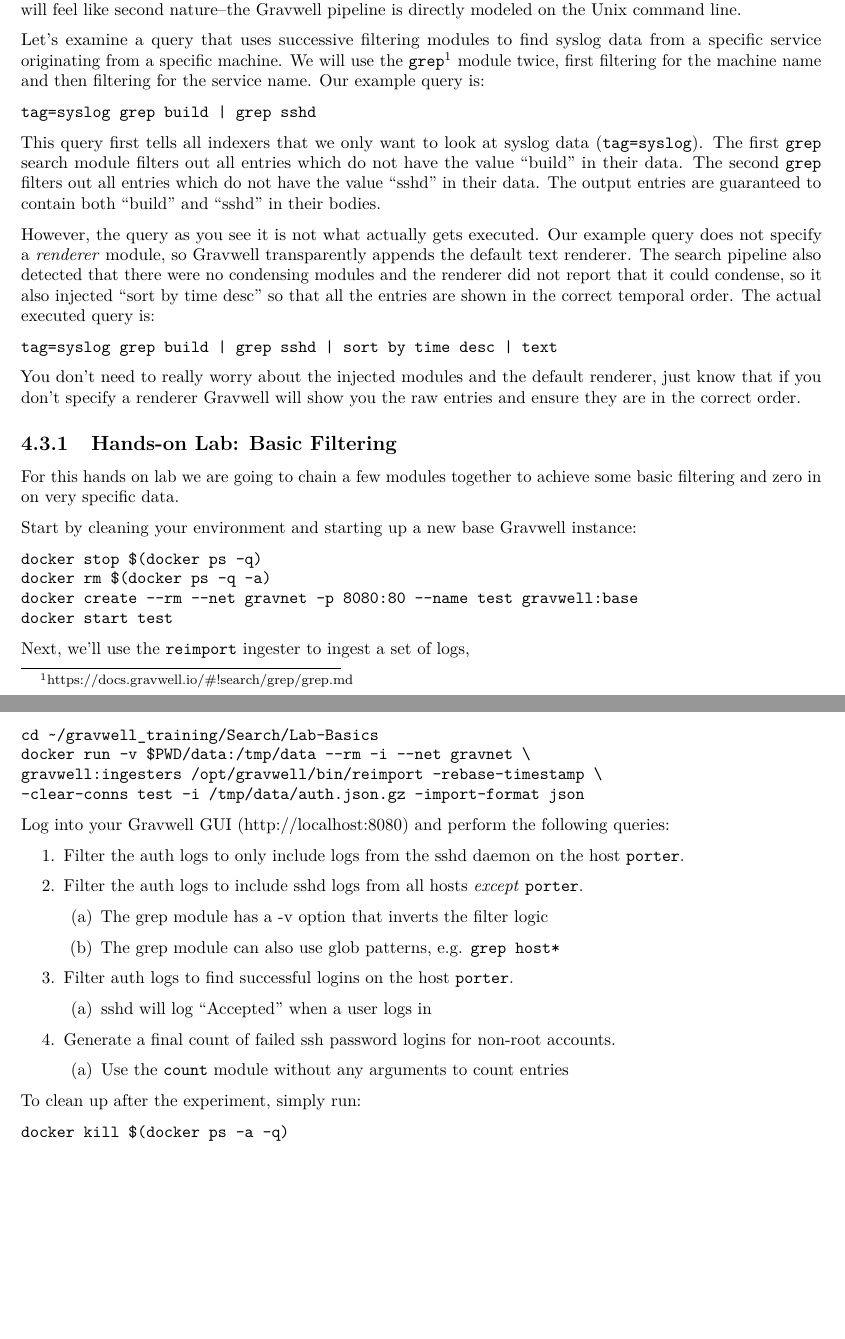
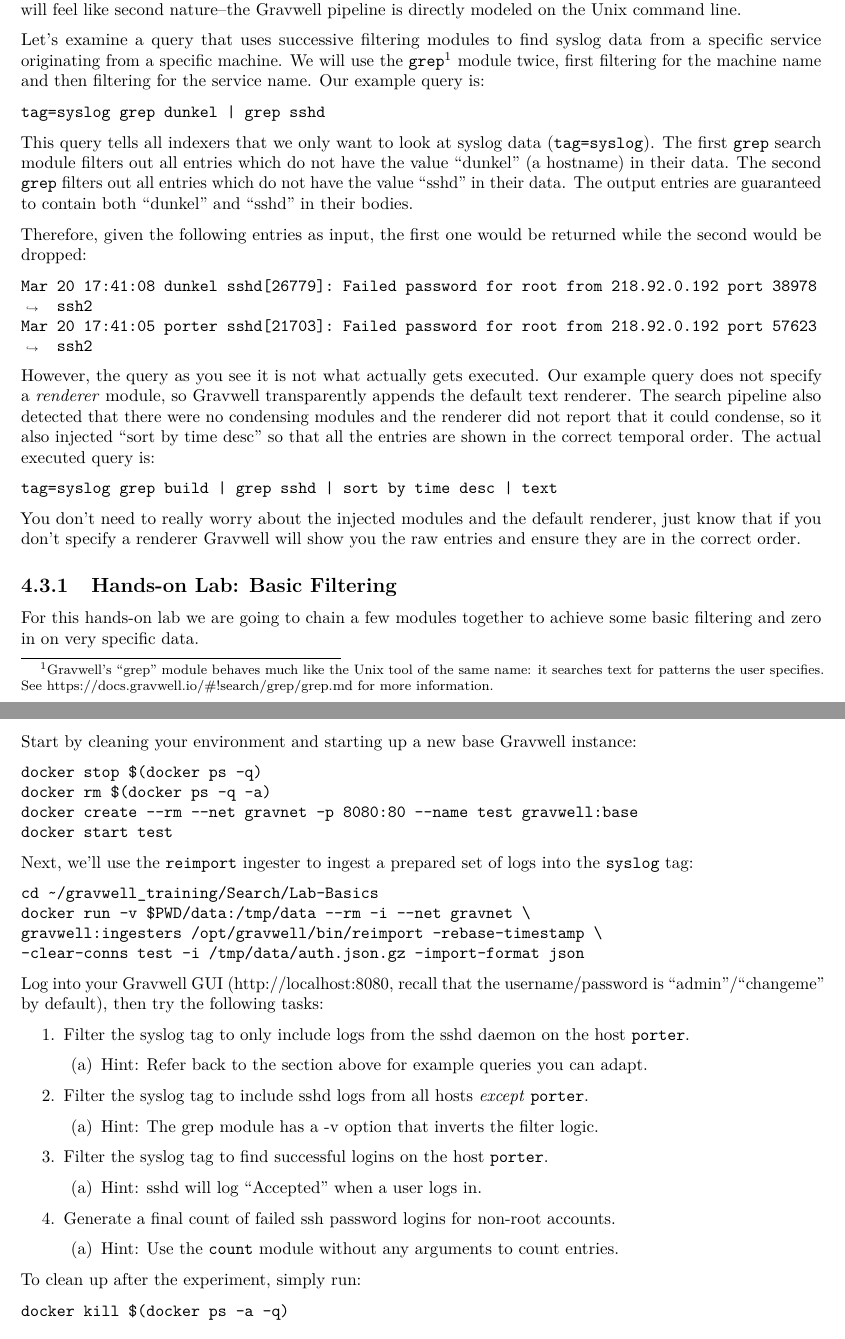
Before and after one commit to gravwell/training, a LaTeX document (master.tex, which reads Search/search.tex): two parts of pages 38 and 39 of 198 before the commit and two parts of pages 38 and 39 of 197 after it, joined at a grey line, cut so that both start at the same text, the shorter picture padded with empty space. Compiled offline with pdfLaTeX.

Commit message:
Make some updates to the first search lab for user friendliness

```diff
--- a/Search/search.tex
+++ b/Search/search.tex
@@ -135,18 +135,25 @@
 Let's examine a query that uses successive filtering modules to find
 syslog data from a specific service originating from a specific machine.
 We will use the
-\code{grep}\footnote{https://docs.gravwell.io/\#!search/grep/grep.md} module
+\code{grep}\footnote{Gravwell's ``grep'' module behaves much like the Unix tool of the same name: it searches text for patterns the user specifies. See https://docs.gravwell.io/\#!search/grep/grep.md for more information.} module
 twice, first filtering for the machine name and then filtering for the
 service name. Our example query is:
 
-\code{tag=syslog grep build \textbar{} grep sshd}
-
-This query first tells all indexers that we only want to look at syslog
+\code{tag=syslog grep dunkel \textbar{} grep sshd}
+
+This query tells all indexers that we only want to look at syslog
 data (\code{tag=syslog}). The first \code{grep} search module filters out all entries which do not
-have the value ``build'' in their data. The second \code{grep} filters out all
+have the value ``dunkel'' (a hostname) in their data. The second \code{grep} filters out all
 entries which do not have the value ``sshd'' in their data. The output
-entries are guaranteed to contain both ``build'' and ``sshd'' in their
+entries are guaranteed to contain both ``dunkel'' and ``sshd'' in their
 bodies.
+
+Therefore, given the following entries as input, the first one would be returned while the second would be dropped:
+
+\begin{Verbatim}[breaklines=true]
+Mar 20 17:41:08 dunkel sshd[26779]: Failed password for root from 218.92.0.192 port 38978 ssh2
+Mar 20 17:41:05 porter sshd[21703]: Failed password for root from 218.92.0.192 port 57623 ssh2
+\end{Verbatim}
 
 However, the query as you see it is not what actually gets executed.
 Our example query does not specify a \emph{renderer} module, so Gravwell
@@ -169,7 +176,7 @@
 \subsection{Hands-on Lab: Basic Filtering}
 \label{sec:lab-filter}
 
-For this hands on lab we are going to chain a few modules together to
+For this hands-on lab we are going to chain a few modules together to
 achieve some basic filtering and zero in on very specific data.
 
 Start by cleaning your environment and starting up a new base Gravwell
@@ -182,7 +189,7 @@
 docker start test
 \end{Verbatim}
 
-Next, we'll use the \code{reimport} ingester to ingest a set of logs,
+Next, we'll use the \code{reimport} ingester to ingest a prepared set of logs into the \code{syslog} tag:
 
 \begin{Verbatim}[breaklines=true]
 cd ~/gravwell_training/Search/Lab-Basics
@@ -191,32 +198,34 @@
 -clear-conns test -i /tmp/data/auth.json.gz -import-format json
 \end{Verbatim}
 
-Log into your Gravwell GUI (\href{http://localhost:8080}{http://localhost:8080}) and perform the following queries:
+Log into your Gravwell GUI (\href{http://localhost:8080}{http://localhost:8080}, recall that the username/password is ``admin''/``changeme'' by default), then try the following tasks:
 
 \begin{enumerate}
 \item
-  Filter the auth logs to only include logs from the sshd daemon on the
+  Filter the syslog tag to only include logs from the sshd daemon on the
   host \code{porter}.
-\item
-  Filter the auth logs to include sshd logs from all hosts \emph{except} \code{porter}.
 	\begin{enumerate}
 	\item
-	  The grep module has a -v option that inverts the filter logic
-	\item
-	  The grep module can also use glob patterns, e.g. \code{grep host*}
+	  Hint: Refer back to the section above for example queries you can adapt.
 	\end{enumerate}
 \item
-  Filter auth logs to find successful logins on the host \code{porter}.
+  Filter the syslog tag to include sshd logs from all hosts \emph{except} \code{porter}.
 	\begin{enumerate}
 	\item
-	  sshd will log ``Accepted'' when a user logs in
+	  Hint: The grep module has a -v option that inverts the filter logic.
+	\end{enumerate}
+\item
+  Filter the syslog tag to find successful logins on the host \code{porter}.
+	\begin{enumerate}
+	\item
+	  Hint: sshd will log ``Accepted'' when a user logs in.
 	\end{enumerate}
 \item
   Generate a final count of failed ssh password logins for non-root
   accounts.
 	\begin{enumerate}
 	\item
-	  Use the \code{count} module without any arguments to count entries
+	  Hint: Use the \code{count} module without any arguments to count entries.
 	\end{enumerate}
 \end{enumerate}
 
```
